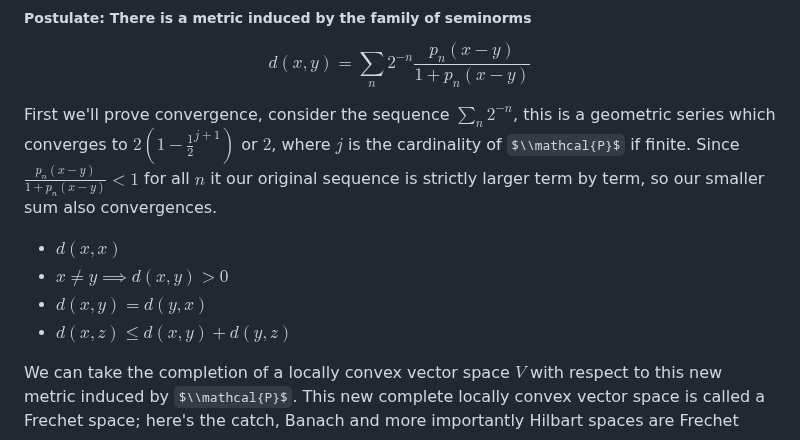
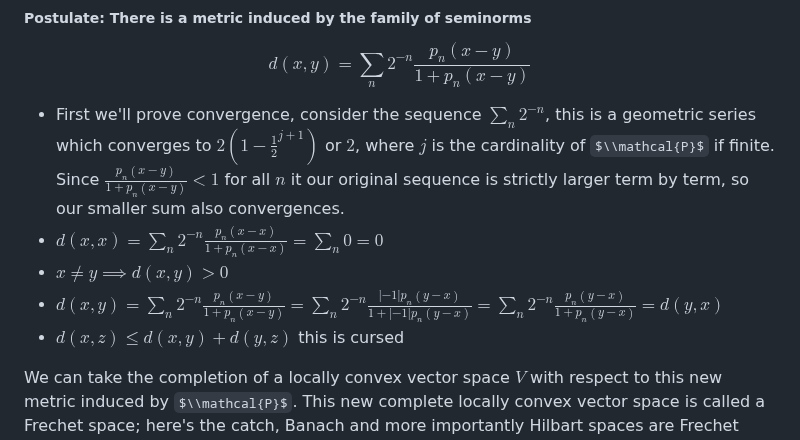
Before and after one commit to KelanuRanganath/kelanuranganath.github.io, a Markdown page: docs/quantum.md, the part around the change. GitHub-like rendering; some formulas as TeX source.

```diff
--- a/docs/quantum.md
+++ b/docs/quantum.md
@@ -58,12 +58,11 @@ The special feature of a locally convex vector space is that is that using only
 ##### Postulate: There is a metric induced by the family of seminorms
 $$d(x,y) = \sum_n 2^{-n}\frac{p_n(x-y)}{1+p_n(x-y)}$$
 
-First we'll prove convergence, consider the sequence $\sum_n 2^{-n}$, this is a geometric series which converges to $2(1-\frac{1}{2}^{j+1})$ or $2$, where $j$ is the cardinality of $\\mathcal{P}$ if finite. Since $\frac{p_n(x-y)}{1+p_n(x-y)} < 1$ for all $n$ it our original sequence is strictly larger term by term, so our smaller sum also convergences.
-
-- $d(x,x)$
+- First we'll prove convergence, consider the sequence $\sum_n 2^{-n}$, this is a geometric series which converges to $2(1-\frac{1}{2}^{j+1})$ or $2$, where $j$ is the cardinality of $\\mathcal{P}$ if finite. Since $\frac{p_n(x-y)}{1+p_n(x-y)} < 1$ for all $n$ it our original sequence is strictly larger term by term, so our smaller sum also convergences.
+- $d(x,x) = \sum_n 2^{-n}\frac{p_n(x-x)}{1+p_n(x-x)} = \sum_n 0 = 0$
 - $x \neq y \implies d(x,y)>0$
-- $d(x,y) = d(y,x)$
-- $d(x,z) \leq d(x,y) + d(y,z)$
+- $d(x,y) = \sum_n 2^{-n}\frac{p_n(x-y)}{1+p_n(x-y)} = \sum_n 2^{-n}\frac{|-1|p_n(y-x)}{1+|-1|p_n(y-x)} = \sum_n 2^{-n}\frac{p_n(y-x)}{1+p_n(y-x)} = d(y,x)$
+- $d(x,z) \leq d(x,y) + d(y,z)$ this is cursed
 
 We can take the completion of a locally convex vector space $V$ with respect to this new metric induced by $\\mathcal{P}$. This new complete locally convex vector space is called a Frechet space; here's the catch, Banach and more importantly Hilbart spaces are Frechet spaces and the operators we define on our Hilbert space will only be defined on a locally convex subset.
 
```
